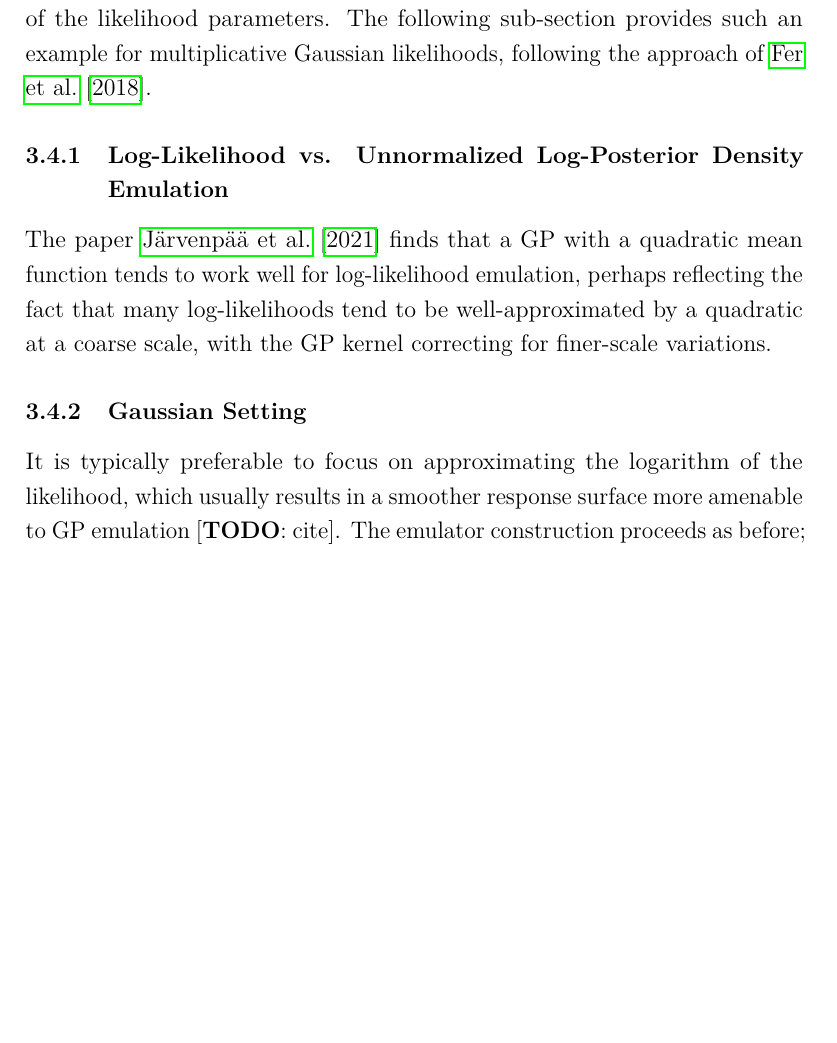
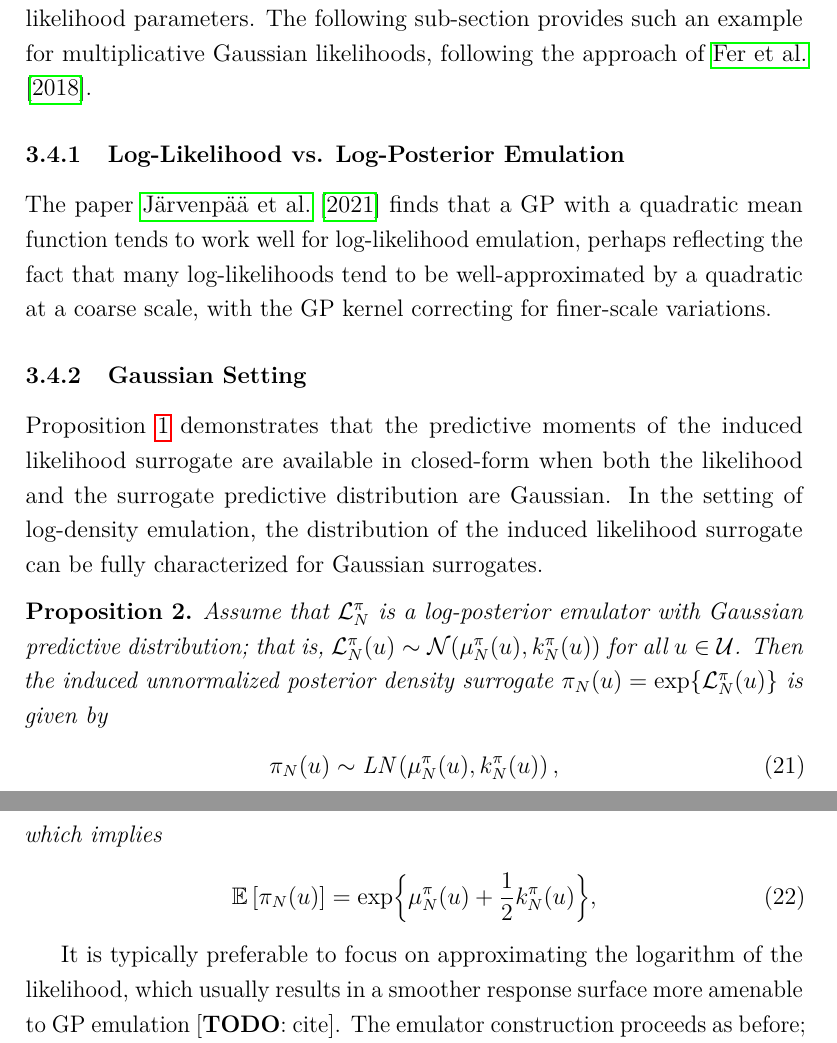
Before and after one commit to arob5/Bayesian-inference-with-surrogates, a LaTeX document (papers/prob_surrogates_review.tex, which reads papers/latex_macros_gp_inv_prob.tex): part of page 19 of 85 before the commit and two parts of pages 19 and 20 of 86 after it, the two joined at a grey line, cut so that both start at the same text, the shorter picture padded with empty space. Compiled offline with pdfLaTeX.

Commit message:
Started working on Gaussian emulator setting for log-density emulation.

```diff
--- a/papers/latex_macros_gp_inv_prob.tex
+++ b/papers/latex_macros_gp_inv_prob.tex
@@ -73,6 +73,7 @@
 \newcommand{\fwdEm}[1][\Ndesign]{\fwd_{#1}}
 \newcommand{\llikEm}[1][\Ndesign]{\llik_{#1}}
 \newcommand{\lpostEm}[1][\Ndesign]{\llik^{\postDens}_{#1}}
+\newcommand{\postEm}[1][\Ndesign]{\postDens_{#1}}
 \newcommand{\llikEmFwd}[1][\Ndesign]{\llik^{\fwd}_{#1}}
 \newcommand{\Em}[2][\Ndesign]{{#2}_{#1}}
 
--- a/papers/prob_surrogates_review.tex
+++ b/papers/prob_surrogates_review.tex
@@ -565,12 +567,30 @@ choices may admit a sufficient statistic which can be emulated independently of
 The following sub-section provides such an example for multiplicative Gaussian likelihoods, following the
 approach of \citet{FerEmulation}.
 
-\subsubsection{Log-Likelihood vs. Unnormalized Log-Posterior Density Emulation}
+\subsubsection{Log-Likelihood vs. Log-Posterior Emulation}
 The paper \cite{VehtariParallelGP} finds that a GP with a quadratic mean function tends to
 work well for log-likelihood emulation, perhaps reflecting the fact that many log-likelihoods tend to be well-approximated by
 a quadratic at a coarse scale, with the GP kernel correcting for finer-scale variations.
 
 \subsubsection{Gaussian Setting}
+\Cref{fwd_em_lik_emulator_moments_Gaussian} demonstrates that the predictive moments of the induced likelihood
+surrogate are available in closed-form when both the likelihood and the surrogate predictive distribution are
+Gaussian. In the setting of log-density emulation, the distribution of the induced likelihood surrogate can be
+fully characterized for Gaussian surrogates.
+
+\begin{prop} \label{llik_em_lik_emulator_moments_Gaussian}
+Assume that $\lpostEm[\Ndesign]$ is a log-posterior emulator with Gaussian predictive distribution;
+that is, $\lpostEm[\Ndesign](\Par) \sim \Gaussian(\emMean[\Ndesign]{\postDens}(\Par), \emKer[\Ndesign]{\postDens}(\Par))$
+for all $\Par \in \parSpace$. Then the induced unnormalized posterior density surrogate
+$\postEm[\Ndesign](\Par) = \Exp{\lpostEm[\Ndesign](\Par)}$ is given by
+\begin{align}
+\postEm[\Ndesign](\Par) &\sim \text{LN}\left(\emMean[\Ndesign]{\postDens}(\Par), \emKer[\Ndesign]{\postDens}(\Par)\right),
+\end{align}
+which implies
+\begin{align}
+\E\left[\postEm[\Ndesign](\Par)\right] &= \Exp{\emMean[\Ndesign]{\postDens}(\Par) + \frac{1}{2}\emKer[\Ndesign]{\postDens}(\Par)},
+\end{align}
+\end{prop}
 
  It is typically preferable to focus on approximating the logarithm
 of the likelihood, which usually results in a smoother response surface more amenable to GP emulation [\todo: cite].
```
Also changed, not shown: papers/prob_surrogates_review.tex (4 more changed lines).
